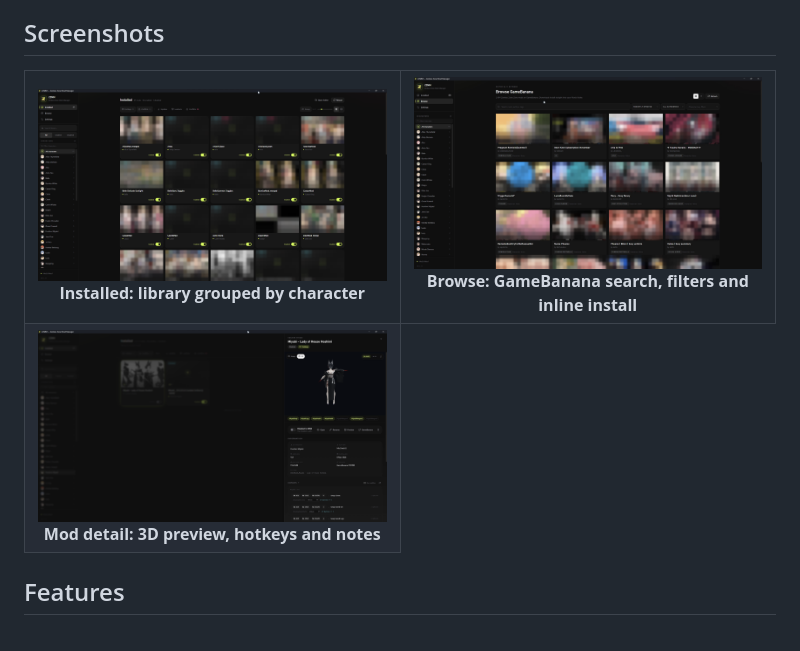
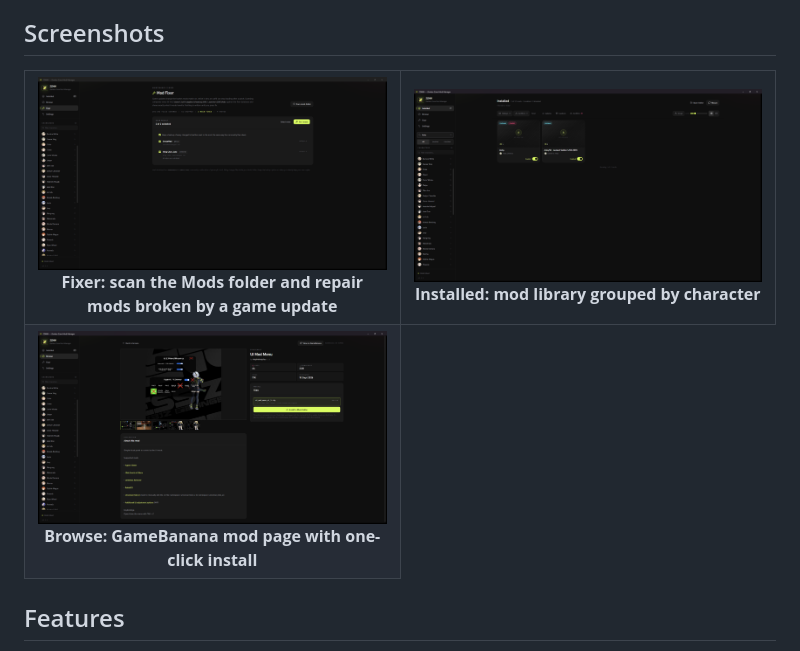
Before and after one commit to loaf684/zzmm, a Markdown page: README.md, the part around the change. Drawn GitHub-style; pictures changed too: docs/screenshot-browse-detail.png (added), docs/screenshot-fixer.png (added), docs/screenshot-installed.png (added).

Commit message:
docs(readme): refresh screenshots from ZZMM 0.1.2 (#39)
- Replace the screenshot grid with fresh captures from ZZMM 0.1.2, adding the Mod Fixer screen.
- Add docs/screenshot-fixer.png, docs/screenshot-installed.png and docs/screenshot-browse-detail.png, copied unaltered from the running app.

Co-authored-by: Rust <rust@zzmm.local>

```diff
--- a/README.md
+++ b/README.md
@@ -28,21 +28,21 @@ ZZMM keeps a Zenless Zone Zero mod library organized: it scans your Mods folder,
 <table>
   <tr>
     <td align="center" width="50%">
-      <img src="docs/screenshot-library.png" alt="ZZMM mod library grouped by character" width="100%" />
+      <img src="docs/screenshot-fixer.png" alt="ZZMM Mod Fixer scanning the Mods folder and listing the mods that need repair" width="100%" />
       <br />
-      <strong>Installed: library grouped by character</strong>
+      <strong>Fixer: scan the Mods folder and repair mods broken by a game update</strong>
     </td>
     <td align="center" width="50%">
-      <img src="docs/screenshot-browse.png" alt="Browsing and installing GameBanana mods in ZZMM" width="100%" />
+      <img src="docs/screenshot-installed.png" alt="ZZMM Installed page filtered to Anby, showing two enabled mod cards" width="100%" />
       <br />
-      <strong>Browse: GameBanana search, filters and inline install</strong>
+      <strong>Installed: mod library grouped by character</strong>
     </td>
   </tr>
   <tr>
     <td align="center" width="50%">
-      <img src="docs/screenshot-detail.png" alt="ZZMM mod detail page with a 3D preview and hotkey list" width="100%" />
+      <img src="docs/screenshot-browse-detail.png" alt="GameBanana mod page inside ZZMM with a one-click install button" width="100%" />
       <br />
-      <strong>Mod detail: 3D preview, hotkeys and notes</strong>
+      <strong>Browse: GameBanana mod page with one-click install</strong>
     </td>
   </tr>
 </table>
```
